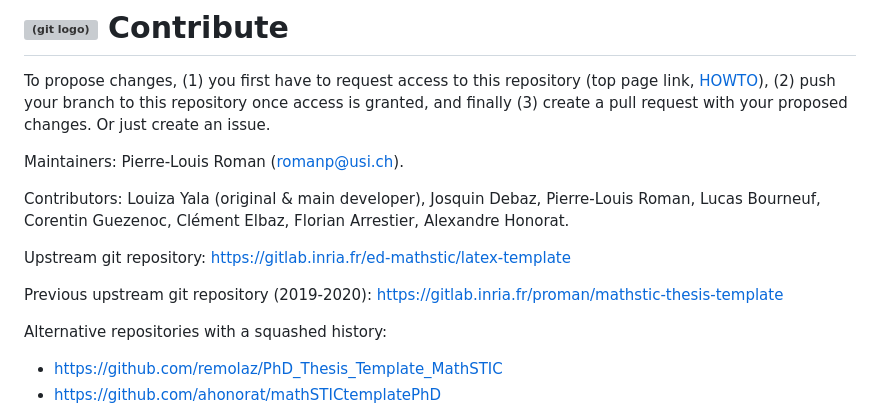
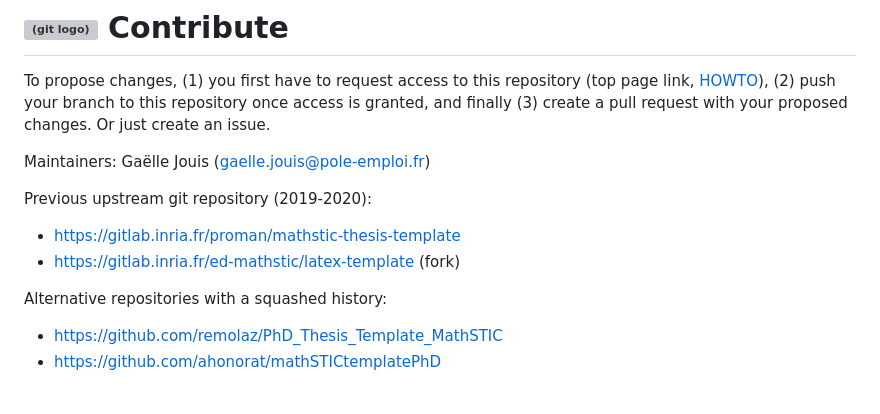
Before and after one commit to Eilwenn/ED-Mastic-Latex-Template, a Markdown page: README.md, the part around the change. Rendered like a GitHub page; grey boxes are pictures that could not be loaded.

Commit message:
Update README.md
Update maintainer and add email

```diff
--- a/README.md
+++ b/README.md
@@ -169,13 +169,12 @@ Currently the latex default font is the one used for the content.
 
 To propose changes, (1) you first have to request access to this repository (top page link, [HOWTO](https://docs.gitlab.com/ee/user/project/members/#project-membership-and-requesting-access)), (2) push your branch to this repository once access is granted, and finally (3) create a pull request with your proposed changes. Or just create an issue.
 
-Maintainers: Pierre-Louis Roman (romanp@usi.ch).
+Maintainers: Gaëlle Jouis (gaelle.jouis@pole-emploi.fr)
 
-Contributors: Louiza Yala (original & main developer), Josquin Debaz, Pierre-Louis Roman, Lucas Bourneuf, Corentin Guezenoc, Clément Elbaz, Florian Arrestier, Alexandre Honorat.
 
-Upstream git repository: https://gitlab.inria.fr/ed-mathstic/latex-template
-
-Previous upstream git repository (2019-2020): https://gitlab.inria.fr/proman/mathstic-thesis-template
+Previous upstream git repository (2019-2020):
+- https://gitlab.inria.fr/proman/mathstic-thesis-template
+-  https://gitlab.inria.fr/ed-mathstic/latex-template (fork)
 
 Alternative repositories with a squashed history:
 - https://github.com/remolaz/PhD_Thesis_Template_MathSTIC
```
